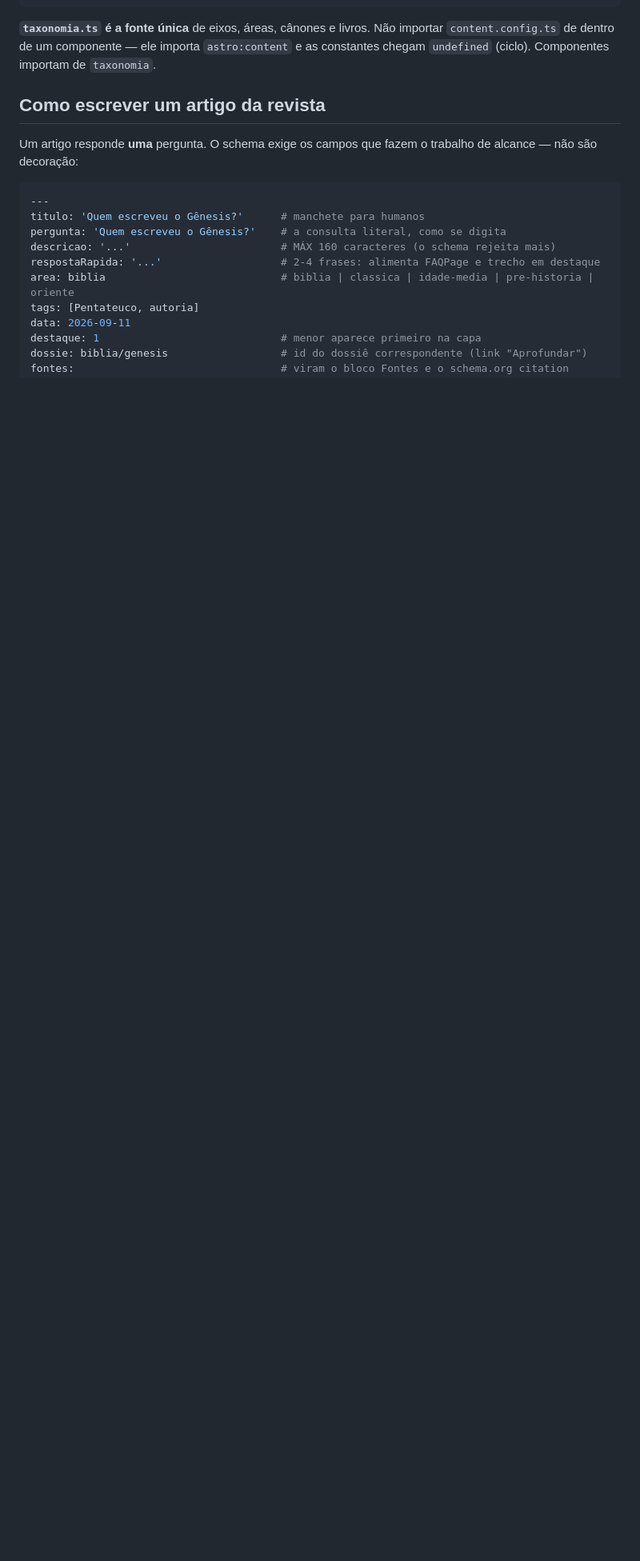
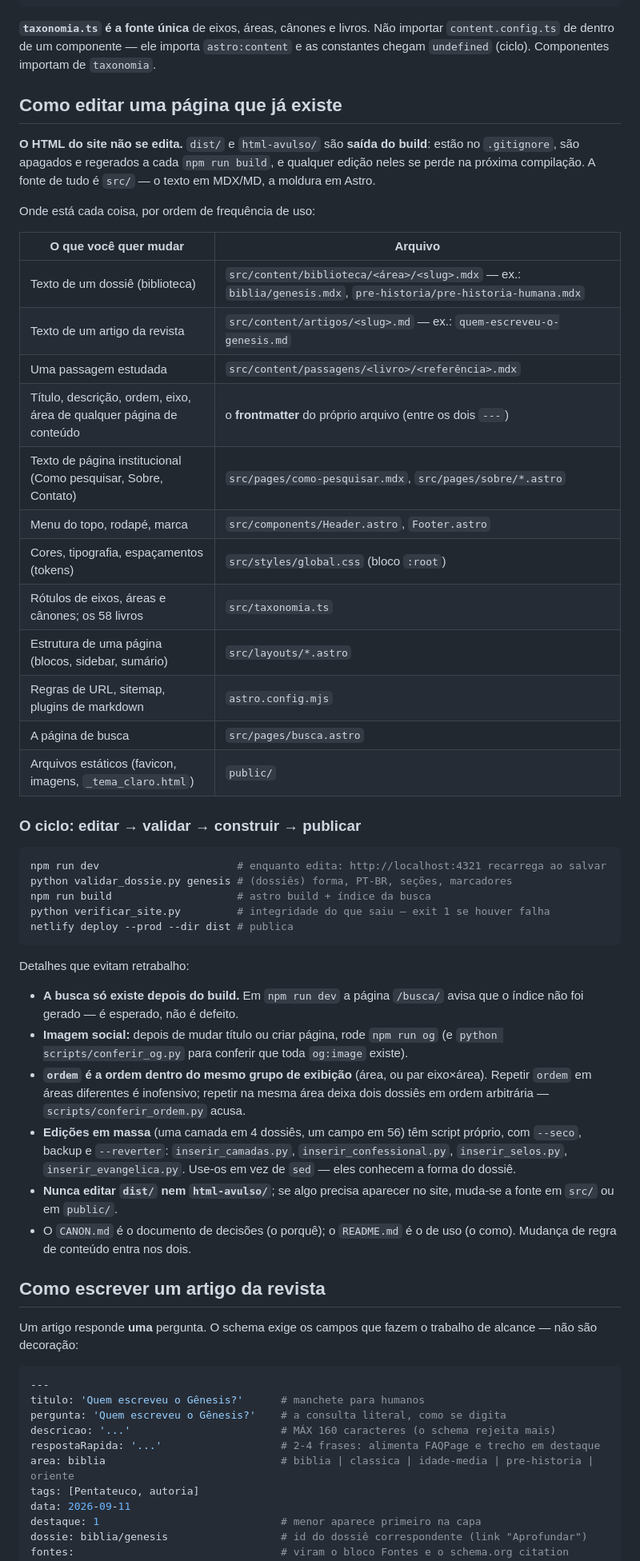
Before and after one commit to belerofonte1973/estudos-antigos, a Markdown page: README.md, the part around one of its changes. Shown at 80% size. Rendered like a GitHub page; blank space fills up the shorter version.

Commit message:
README: como editar páginas que já existem, e comandos atualizados
Faltava o mapa de edição (o README ensinava a escrever artigo novo, não a mexer no que
existe) e a seção de comandos estava defasada: sem pagefind no build, sem as imagens
sociais por documento, sem os portões novos e sem o deploy.

Entra 'Como editar uma página que já existe': a regra de que o HTML do site é SAÍDA do
build (dist/ e html-avulso/ são gitignored e apagados a cada compilação, edição neles se
perde), a tabela 'o que você quer mudar -> arquivo', o ciclo editar → validar → construir
→ publicar, e os detalhes que evitam retrabalho (busca só existe pós-build, rodar npm run
og ao mudar título, a invariante de ordem, os scripts de edição em massa com --seco e
--reverter, e a divisão README = como / CANON = porquê).

````diff
--- a/README.md
+++ b/README.md
@@ -106,6 +114,59 @@ src/
 importar `content.config.ts` de dentro de um componente — ele importa
 `astro:content` e as constantes chegam `undefined` (ciclo). Componentes importam
 de `taxonomia`.
+
+## Como editar uma página que já existe
+
+**O HTML do site não se edita.** `dist/` e `html-avulso/` são **saída do build**:
+estão no `.gitignore`, são apagados e regerados a cada `npm run build`, e qualquer
+edição neles se perde na próxima compilação. A fonte de tudo é `src/` — o texto em
+MDX/MD, a moldura em Astro.
+
+Onde está cada coisa, por ordem de frequência de uso:
+
+| O que você quer mudar | Arquivo |
+|---|---|
+| Texto de um dossiê (biblioteca) | `src/content/biblioteca/<área>/<slug>.mdx` — ex.: `biblia/genesis.mdx`, `pre-historia/pre-historia-humana.mdx` |
+| Texto de um artigo da revista | `src/content/artigos/<slug>.md` — ex.: `quem-escreveu-o-genesis.md` |
+| Uma passagem estudada | `src/content/passagens/<livro>/<referência>.mdx` |
+| Título, descrição, ordem, eixo, área de qualquer página de conteúdo | o **frontmatter** do próprio arquivo (entre os dois `---`) |
+| Texto de página institucional (Como pesquisar, Sobre, Contato) | `src/pages/como-pesquisar.mdx`, `src/pages/sobre/*.astro` |
+| Menu do topo, rodapé, marca | `src/components/Header.astro`, `Footer.astro` |
+| Cores, tipografia, espaçamentos (tokens) | `src/styles/global.css` (bloco `:root`) |
+| Rótulos de eixos, áreas e cânones; os 58 livros | `src/taxonomia.ts` |
+| Estrutura de uma página (blocos, sidebar, sumário) | `src/layouts/*.astro` |
+| Regras de URL, sitemap, plugins de markdown | `astro.config.mjs` |
+| A página de busca | `src/pages/busca.astro` |
+| Arquivos estáticos (favicon, imagens, `_tema_claro.html`) | `public/` |
+
+### O ciclo: editar → validar → construir → publicar
+
+```bash
+npm run dev                      # enquanto edita: http://localhost:4321 recarrega ao salvar
+python validar_dossie.py genesis # (dossiês) forma, PT-BR, seções, marcadores
+npm run build                    # astro build + índice da busca
+python verificar_site.py         # integridade do que saiu — exit 1 se houver falha
+netlify deploy --prod --dir dist # publica
+```
+
+Detalhes que evitam retrabalho:
+
+- **A busca só existe depois do build.** Em `npm run dev` a página `/busca/`
+  avisa que o índice não foi gerado — é esperado, não é defeito.
+- **Imagem social:** depois de mudar título ou criar página, rode `npm run og`
+  (e `python scripts/conferir_og.py` para conferir que toda `og:image` existe).
+- **`ordem` é a ordem dentro do mesmo grupo de exibição** (área, ou par
+  eixo×área). Repetir `ordem` em áreas diferentes é inofensivo; repetir na mesma
+  área deixa dois dossiês em ordem arbitrária — `scripts/conferir_ordem.py`
+  acusa.
+- **Edições em massa** (uma camada em 4 dossiês, um campo em 56) têm script
+  próprio, com `--seco`, backup e `--reverter`: `inserir_camadas.py`,
+  `inserir_confessional.py`, `inserir_selos.py`, `inserir_evangelica.py`. Use-os
+  em vez de `sed` — eles conhecem a forma do dossiê.
+- **Nunca editar `dist/` nem `html-avulso/`**; se algo precisa aparecer no site,
+  muda-se a fonte em `src/` ou em `public/`.
+- O `CANON.md` é o documento de decisões (o porquê); o `README.md` é o de uso
+  (o como). Mudança de regra de conteúdo entra nos dois.
 
 ## Como escrever um artigo da revista
 
````
Also changed, not shown: other parts of README.md (+13 -5 lines).
